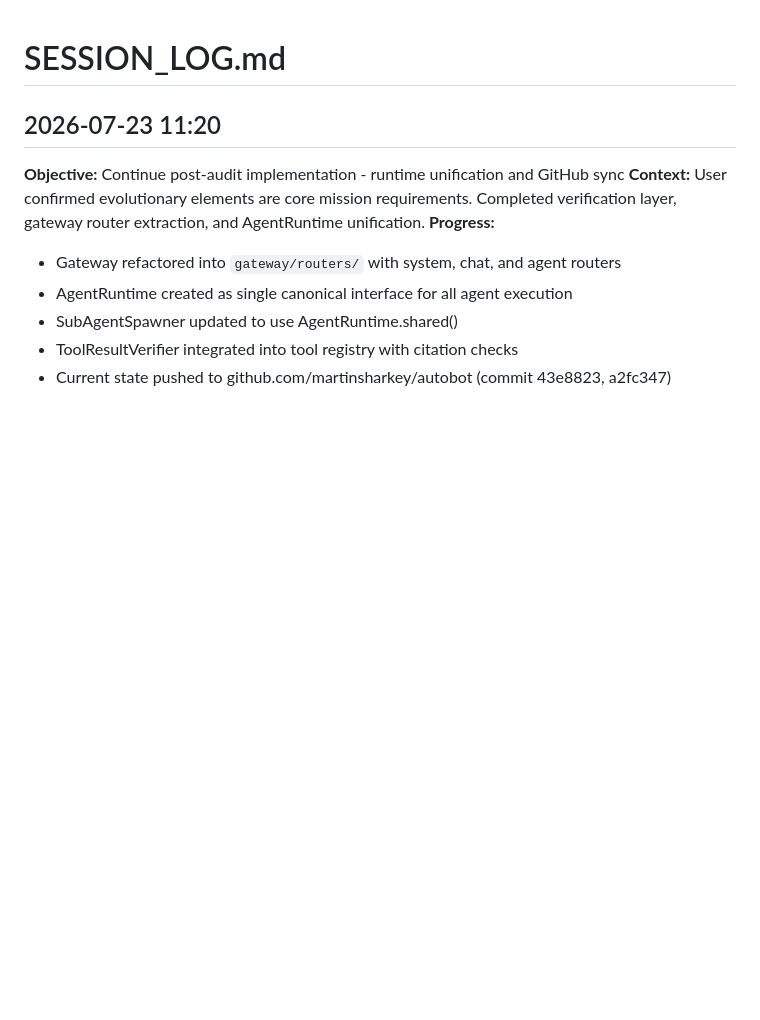
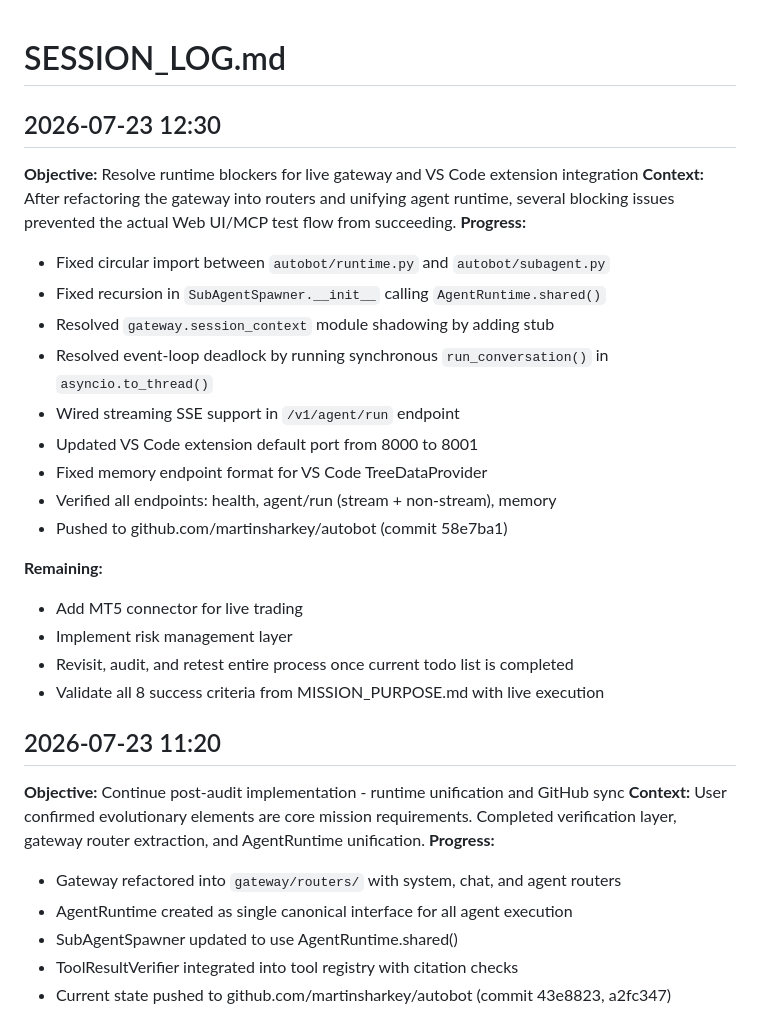
Before and after one commit to martinsharkey/autobot, a Markdown page: SESSION_LOG.md, the part around the change. GitHub-like rendering; blank space fills up the shorter version.

Commit message:
docs: update session log with live gateway fixes

```diff
--- a/SESSION_LOG.md
+++ b/SESSION_LOG.md
@@ -1,4 +1,24 @@
 # SESSION_LOG.md
+
+## 2026-07-23 12:30
+**Objective:** Resolve runtime blockers for live gateway and VS Code extension integration
+**Context:** After refactoring the gateway into routers and unifying agent runtime, several blocking issues prevented the actual Web UI/MCP test flow from succeeding.
+**Progress:**
+- Fixed circular import between `autobot/runtime.py` and `autobot/subagent.py`
+- Fixed recursion in `SubAgentSpawner.__init__` calling `AgentRuntime.shared()`
+- Resolved `gateway.session_context` module shadowing by adding stub
+- Resolved event-loop deadlock by running synchronous `run_conversation()` in `asyncio.to_thread()`
+- Wired streaming SSE support in `/v1/agent/run` endpoint
+- Updated VS Code extension default port from 8000 to 8001
+- Fixed memory endpoint format for VS Code TreeDataProvider
+- Verified all endpoints: health, agent/run (stream + non-stream), memory
+- Pushed to github.com/martinsharkey/autobot (commit 58e7ba1)
+
+**Remaining:**
+- Add MT5 connector for live trading
+- Implement risk management layer
+- Revisit, audit, and retest entire process once current todo list is completed
+- Validate all 8 success criteria from MISSION_PURPOSE.md with live execution
 
 ## 2026-07-23 11:20
 **Objective:** Continue post-audit implementation - runtime unification and GitHub sync
```
